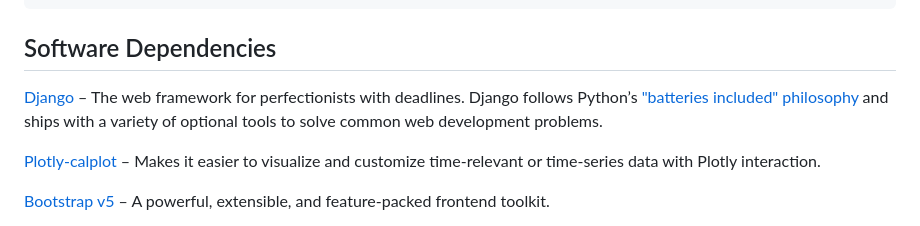
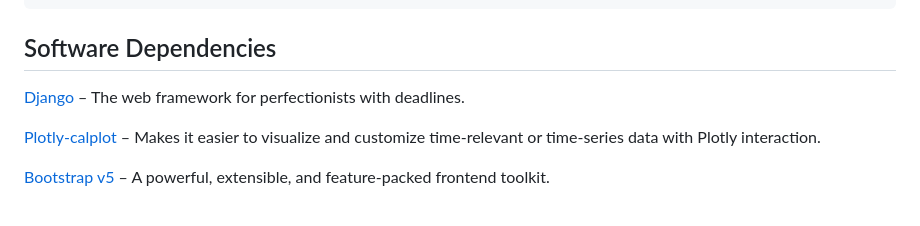
Before and after one commit to Peleda23/Habit-tracker, a Markdown page: readme.md, the part around the change. Drawn GitHub-style.

Commit message:
Eddited readme.

```diff
--- a/readme.md
+++ b/readme.md
@@ -102,7 +102,7 @@ Finally, run the development server:
 
 ## Software Dependencies
 
-[Django](https://www.djangoproject.com/) – The web framework for perfectionists with deadlines. Django follows Python’s ["batteries included" philosophy](https://docs.python.org/3/tutorial/stdlib.html#tut-batteries-included) and ships with a variety of optional tools to solve common web development problems.
+[Django](https://www.djangoproject.com/) – The web framework for perfectionists with deadlines.
 
 [Plotly-calplot](https://github.com/brunorosilva/plotly-calplot) – Makes it easier to visualize and customize time-relevant or time-series data with Plotly interaction.
 
```
